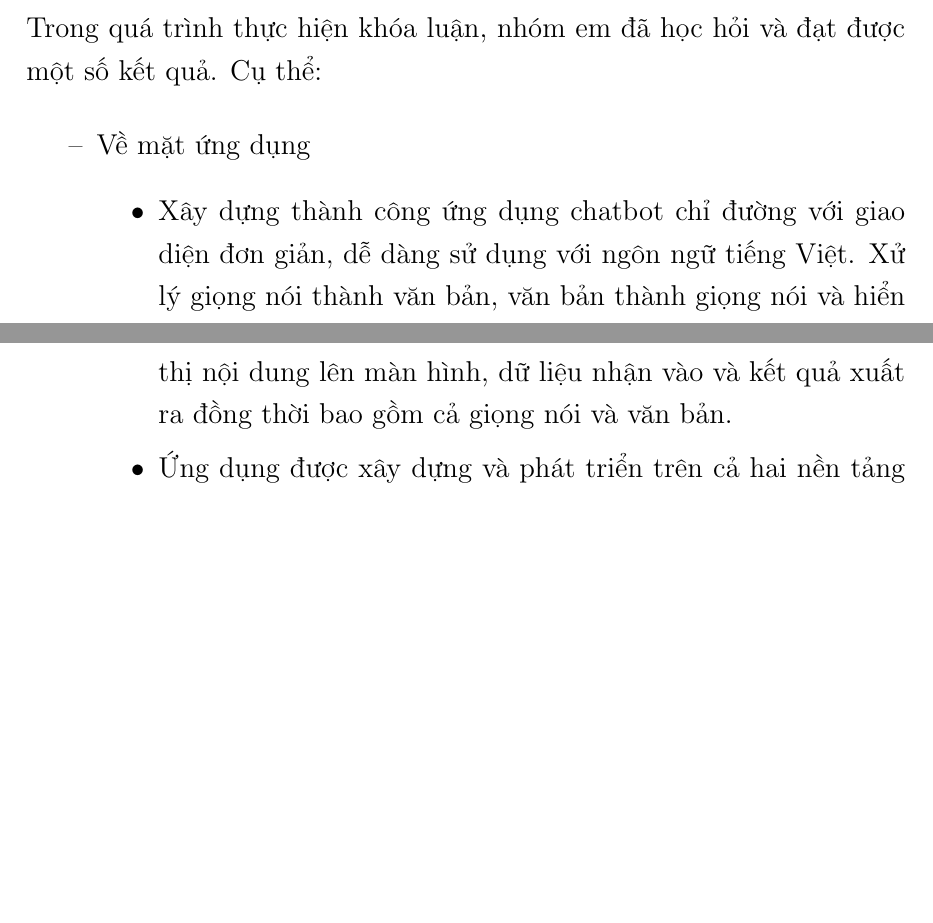
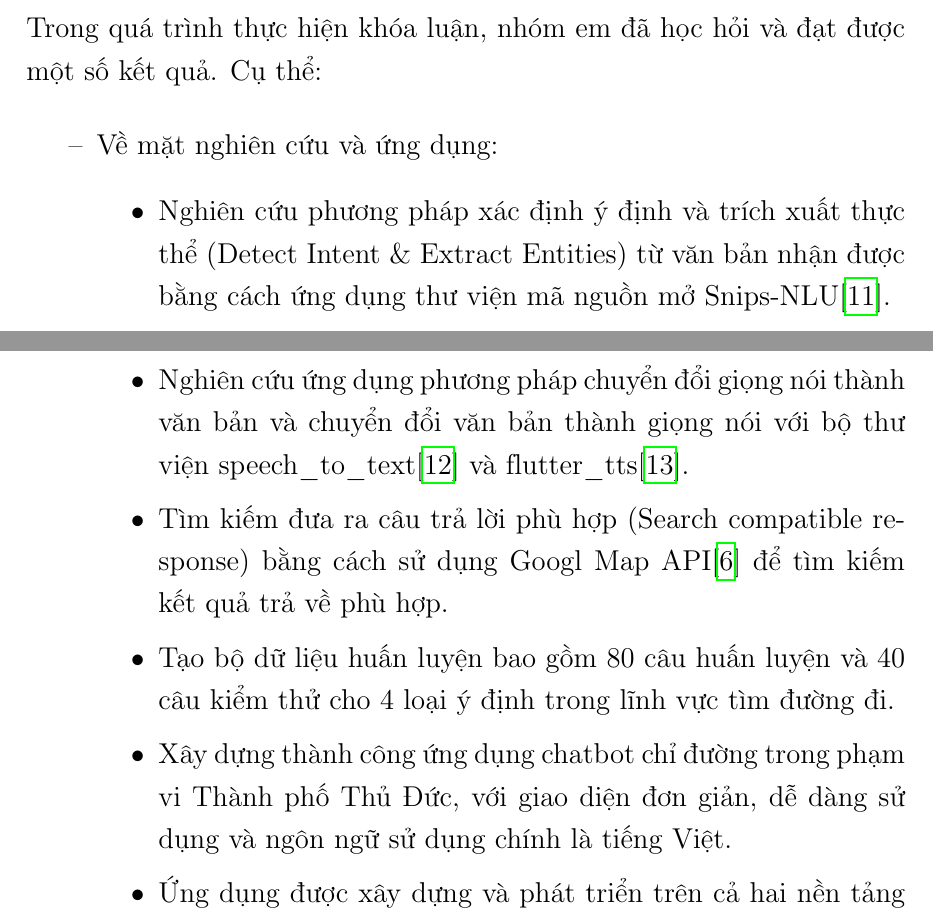
Before and after one commit to myduyenn218/Report_KL_2021, a LaTeX document (KL_2021_17130045.tex, which reads Chapter7/chapter7.tex): two parts of pages 84 and 85 of 88 before the commit and two parts of pages 85 and 86 of 90 after it, joined at a grey line, cut so that both start at the same text, the shorter picture padded with empty space. Compiled offline with pdfLaTeX.

Commit message:
add result chapter 6&7

```diff
--- a/Chapter7/chapter7.tex
+++ b/Chapter7/chapter7.tex
@@ -11,9 +11,13 @@
 Trong quá trình thực hiện khóa luận, nhóm em đã học hỏi và đạt được một số kết quả. Cụ thể:
 
 \begin{itemize}
-    \item[--] Về mặt ứng dụng
+    \item[--] Về mặt nghiên cứu và ứng dụng:
         \begin{itemize}
-            \item[\textbullet] Xây dựng thành công ứng dụng chatbot chỉ đường với giao diện đơn giản, dễ dàng sử dụng với ngôn ngữ tiếng Việt. Xử lý giọng nói thành văn bản, văn bản thành giọng nói và hiển thị nội dung lên màn hình, dữ liệu nhận vào và kết quả xuất ra đồng thời bao gồm cả giọng nói và văn bản.
+            \item[\textbullet] Nghiên cứu phương pháp xác định ý định và trích xuất thực thể (Detect Intent \& Extract Entities) từ văn bản nhận được bằng cách ứng dụng thư viện mã nguồn mở Snips-NLU\cite{Snipsnlu}.
+            \item[\textbullet] Nghiên cứu ứng dụng phương pháp chuyển đổi giọng nói thành văn bản và chuyển đổi văn bản thành giọng nói với bộ thư viện speech\_to\_text\cite{stt} và flutter\_tts\cite{tts}.
+            \item[\textbullet] Tìm kiếm đưa ra câu trả lời phù hợp (Search compatible response) bằng cách sử dụng Googl Map API\cite{ggmaps} để tìm kiếm kết quả trả về phù hợp.
+            \item[\textbullet] Tạo bộ dữ liệu huấn luyện bao gồm 80 câu huấn luyện và 40 câu kiểm thử cho 4 loại ý định trong lĩnh vực tìm đường đi.
+            \item[\textbullet] Xây dựng thành công ứng dụng chatbot chỉ đường trong phạm vi Thành phố Thủ Đức, với giao diện đơn giản, dễ dàng sử dụng và ngôn ngữ sử dụng chính là tiếng Việt.
             \item[\textbullet] Ứng dụng được xây dựng và phát triển trên cả hai nền tảng là Android và iOS.
         \end{itemize}
     \item[--] Về mặt kĩ năng mềm
```
Also changed, not shown: Chapter2/chapter2.tex (+1 -1 lines), Chapter6/chapter6.tex (+12 -0 lines).
